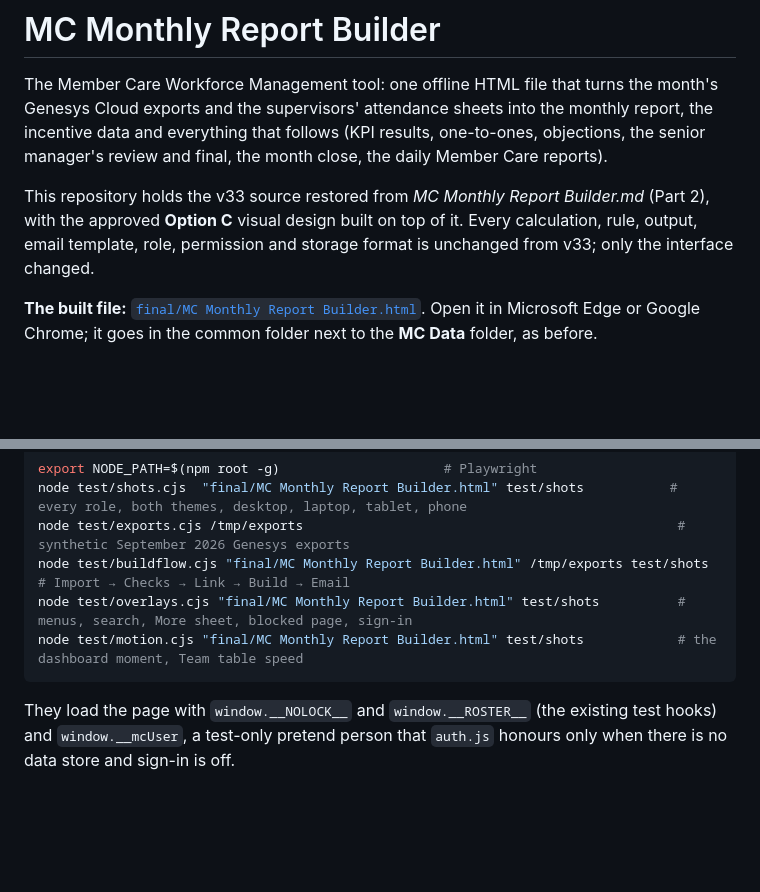
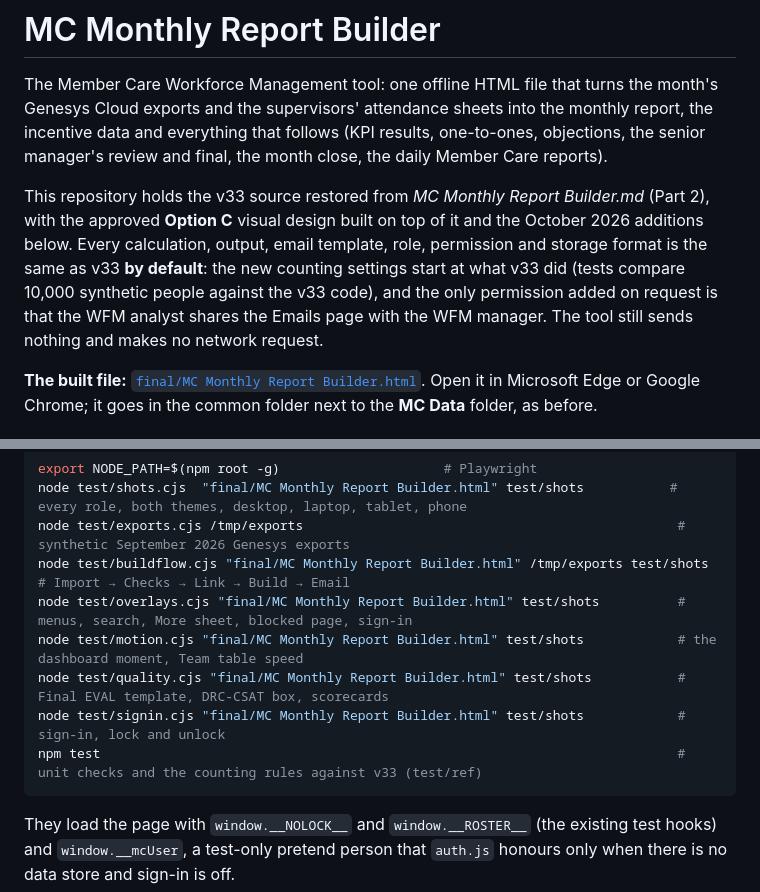
Before and after one commit to Wizdeed1/s, a Markdown page: README.md, 2 parts joined by grey strips. GitHub-like rendering; blank space fills up the shorter version.

````diff
--- a/README.md
+++ b/README.md
@@ -5,8 +5,10 @@ supervisors' attendance sheets into the monthly report, the incentive data and e
 one-to-ones, objections, the senior manager's review and final, the month close, the daily Member Care reports).
 
 This repository holds the v33 source restored from *MC Monthly Report Builder.md* (Part 2), with the approved
-**Option C** visual design built on top of it. Every calculation, rule, output, email template, role, permission and
-storage format is unchanged from v33; only the interface changed.
+**Option C** visual design built on top of it and the October 2026 additions below. Every calculation, output, email
+template, role, permission and storage format is the same as v33 **by default**: the new counting settings start at what
+v33 did (tests compare 10,000 synthetic people against the v33 code), and the only permission added on request is that the
+WFM analyst shares the Emails page with the WFM manager. The tool still sends nothing and makes no network request.
 
 **The built file:** [`final/MC Monthly Report Builder.html`](final/MC%20Monthly%20Report%20Builder.html). Open it in
 Microsoft Edge or Google Chrome; it goes in the common folder next to the **MC Data** folder, as before.
@@ -65,6 +83,9 @@ node test/exports.cjs /tmp/exports
 node test/buildflow.cjs "final/MC Monthly Report Builder.html" /tmp/exports test/shots   # Import → Checks → Link → Build → Email
 node test/overlays.cjs "final/MC Monthly Report Builder.html" test/shots          # menus, search, More sheet, blocked page, sign-in
 node test/motion.cjs "final/MC Monthly Report Builder.html" test/shots            # the dashboard moment, Team table speed
+node test/quality.cjs "final/MC Monthly Report Builder.html" test/shots           # Final EVAL template, DRC-CSAT box, scorecards
+node test/signin.cjs "final/MC Monthly Report Builder.html" test/shots            # sign-in, lock and unlock
+npm test                                                                          # unit checks and the counting rules against v33 (test/ref)
 ```
 
 They load the page with `window.__NOLOCK__` and `window.__ROSTER__` (the existing test hooks) and `window.__mcUser`,
````
Also changed, not shown: other parts of README.md (+17 -1 lines).
